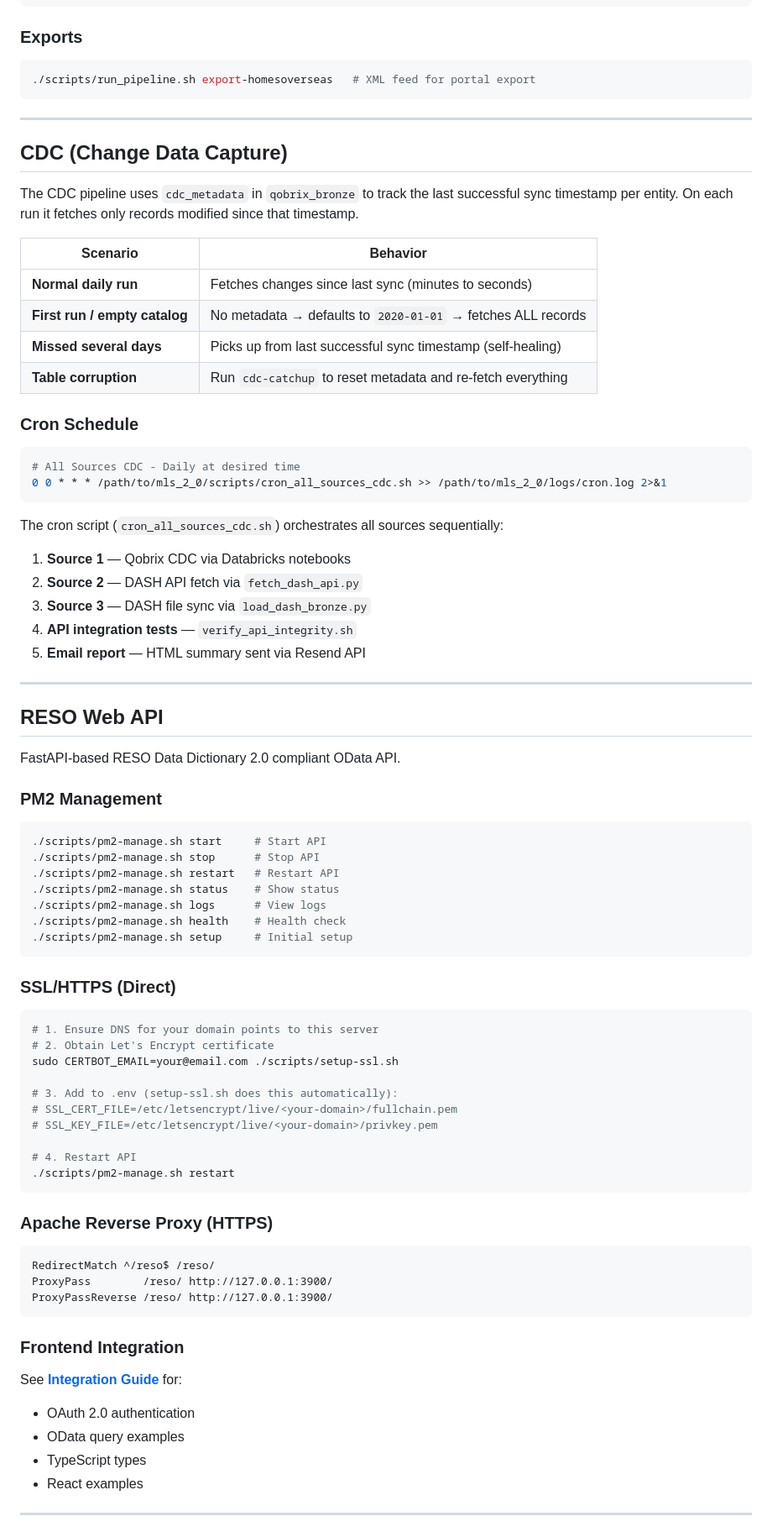
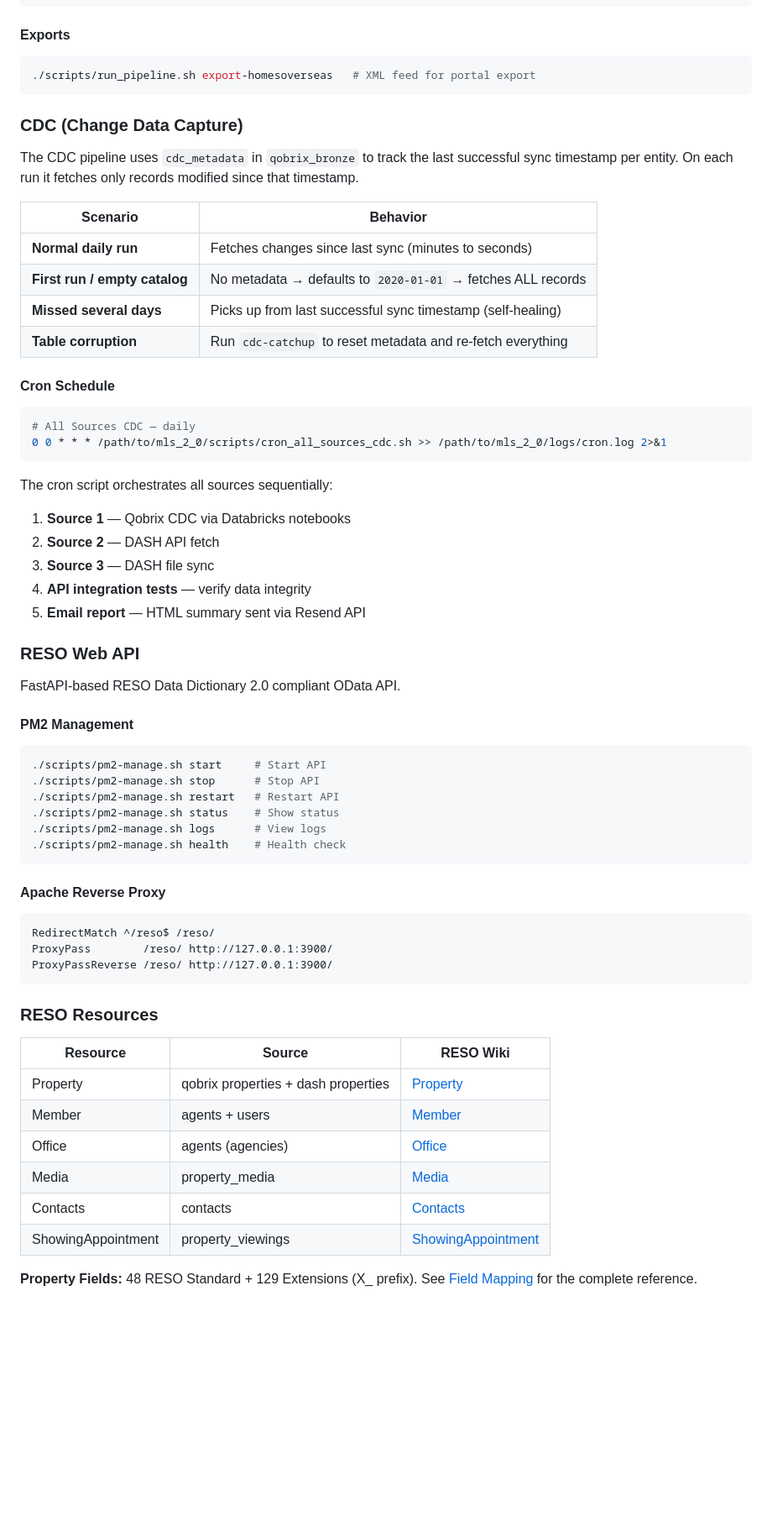
Before and after one commit to sharpsir-group/mls_2_0, a Markdown page: README.md, the part around one of its changes. Shown at 84% size. Rendered like a GitHub page; blank space fills up the shorter version.

````diff
--- a/README.md
+++ b/README.md
@@ -177,46 +126,42 @@ The pipeline supports multiple data sources, each with its own ingestion method:
 ./scripts/run_pipeline.sh cdc-gold        # CDC gold (property + contacts)
 ```
 
-### Exports
+#### Exports
 
 ```bash
 ./scripts/run_pipeline.sh export-homesoverseas   # XML feed for portal export
 ```
 
----
-
-## CDC (Change Data Capture)
+### CDC (Change Data Capture)
 
 The CDC pipeline uses `cdc_metadata` in `qobrix_bronze` to track the last successful sync timestamp per entity. On each run it fetches only records modified since that timestamp.
 
 | Scenario | Behavior |
-|----------|----------|
+|---|---|
 | **Normal daily run** | Fetches changes since last sync (minutes to seconds) |
 | **First run / empty catalog** | No metadata → defaults to `2020-01-01` → fetches ALL records |
 | **Missed several days** | Picks up from last successful sync timestamp (self-healing) |
 | **Table corruption** | Run `cdc-catchup` to reset metadata and re-fetch everything |
 
-### Cron Schedule
+#### Cron Schedule
 
 ```bash
-# All Sources CDC - Daily at desired time
+# All Sources CDC — daily
 0 0 * * * /path/to/mls_2_0/scripts/cron_all_sources_cdc.sh >> /path/to/mls_2_0/logs/cron.log 2>&1
 ```
 
-The cron script (`cron_all_sources_cdc.sh`) orchestrates all sources sequentially:
+The cron script orchestrates all sources sequentially:
 1. **Source 1** — Qobrix CDC via Databricks notebooks
-2. **Source 2** — DASH API fetch via `fetch_dash_api.py`
-3. **Source 3** — DASH file sync via `load_dash_bronze.py`
-4. **API integration tests** — `verify_api_integrity.sh`
+2. **Source 2** — DASH API fetch
+3. **Source 3** — DASH file sync
+4. **API integration tests** — verify data integrity
 5. **Email report** — HTML summary sent via Resend API
 
----
-
-## RESO Web API
+### RESO Web API
 
 FastAPI-based RESO Data Dictionary 2.0 compliant OData API.
 
-### PM2 Management
+#### PM2 Management
 
 ```bash
 ./scripts/pm2-manage.sh start     # Start API
@@ -225,25 +170,9 @@ FastAPI-based RESO Data Dictionary 2.0 compliant OData API.
 ./scripts/pm2-manage.sh status    # Show status
 ./scripts/pm2-manage.sh logs      # View logs
 ./scripts/pm2-manage.sh health    # Health check
-./scripts/pm2-manage.sh setup     # Initial setup
 ```
 
-### SSL/HTTPS (Direct)
-
-```bash
-# 1. Ensure DNS for your domain points to this server
-# 2. Obtain Let's Encrypt certificate
-sudo CERTBOT_EMAIL=your@email.com ./scripts/setup-ssl.sh
-
-# 3. Add to .env (setup-ssl.sh does this automatically):
-# SSL_CERT_FILE=/etc/letsencrypt/live/<your-domain>/fullchain.pem
-# SSL_KEY_FILE=/etc/letsencrypt/live/<your-domain>/privkey.pem
-
-# 4. Restart API
-./scripts/pm2-manage.sh restart
-```
-
-### Apache Reverse Proxy (HTTPS)
+#### Apache Reverse Proxy
 
 ```apache
 RedirectMatch ^/reso$ /reso/
@@ -251,13 +180,16 @@ ProxyPass        /reso/ http://127.0.0.1:3900/
 ProxyPassReverse /reso/ http://127.0.0.1:3900/
 ```
 
-### Frontend Integration
+### RESO Resources
 
-See **[Integration Guide](docs/integration-guide.md)** for:
-- OAuth 2.0 authentication
-- OData query examples
-- TypeScript types
-- React examples
+| Resource | Source | RESO Wiki |
+|---|---|---|
+| Property | qobrix properties + dash properties | [Property](https://ddwiki.reso.org/display/DDW20/Property+Resource) |
+| Member | agents + users | [Member](https://ddwiki.reso.org/display/DDW20/Member+Resource) |
+| Office | agents (agencies) | [Office](https://ddwiki.reso.org/display/DDW20/Office+Resource) |
+| Media | property_media | [Media](https://ddwiki.reso.org/display/DDW20/Media+Resource) |
+| Contacts | contacts | [Contacts](https://ddwiki.reso.org/display/DDW20/Contacts+Resource) |
+| ShowingAppointment | property_viewings | [ShowingAppointment](https://ddwiki.reso.org/display/DDW20/ShowingAppointment+Resource) |
 
----
+**Property Fields:** 48 RESO Standard + 129 Extensions (X_ prefix). See [Field Mapping](docs/mapping.md) for the complete reference.
 
````
Also changed, not shown: other parts of README.md (+192 -199 lines).
